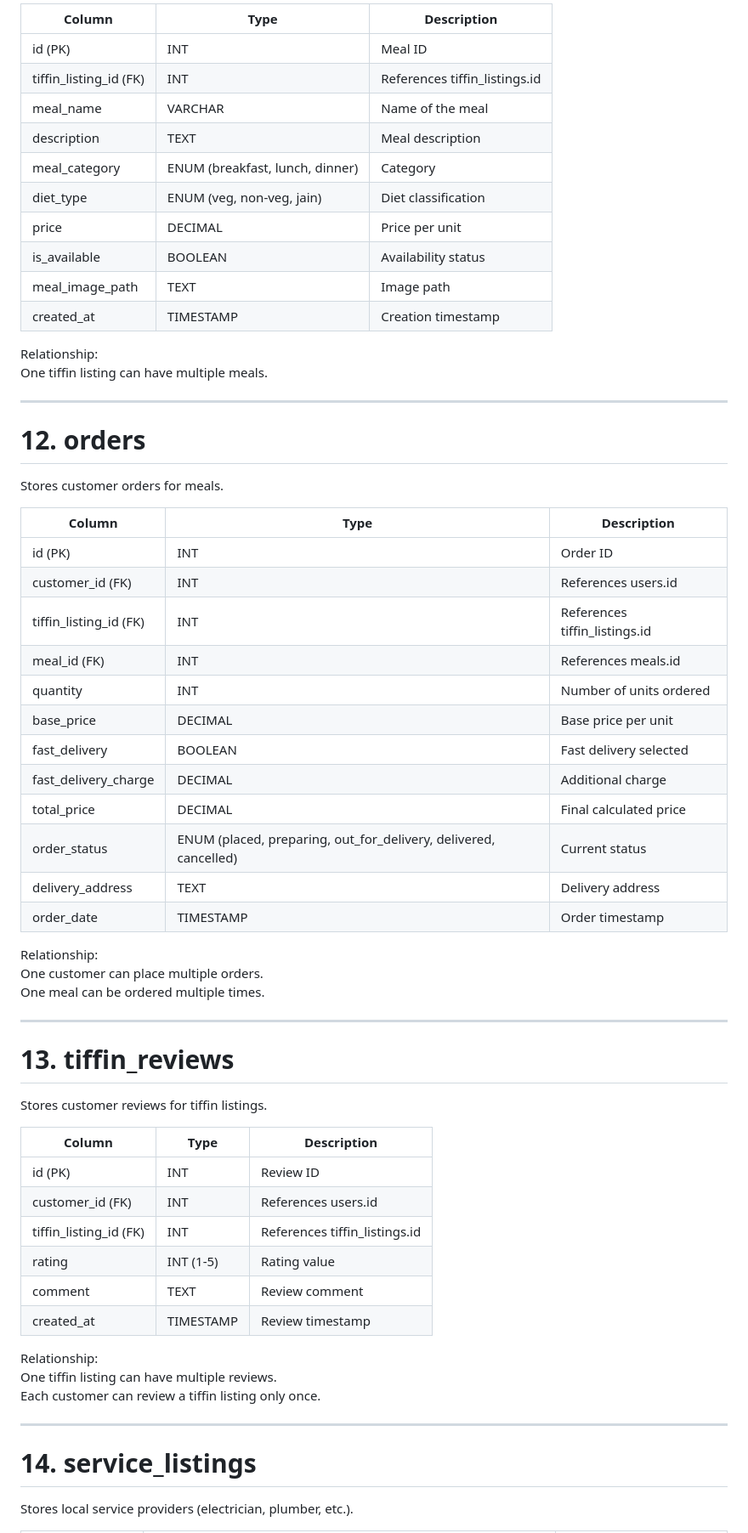
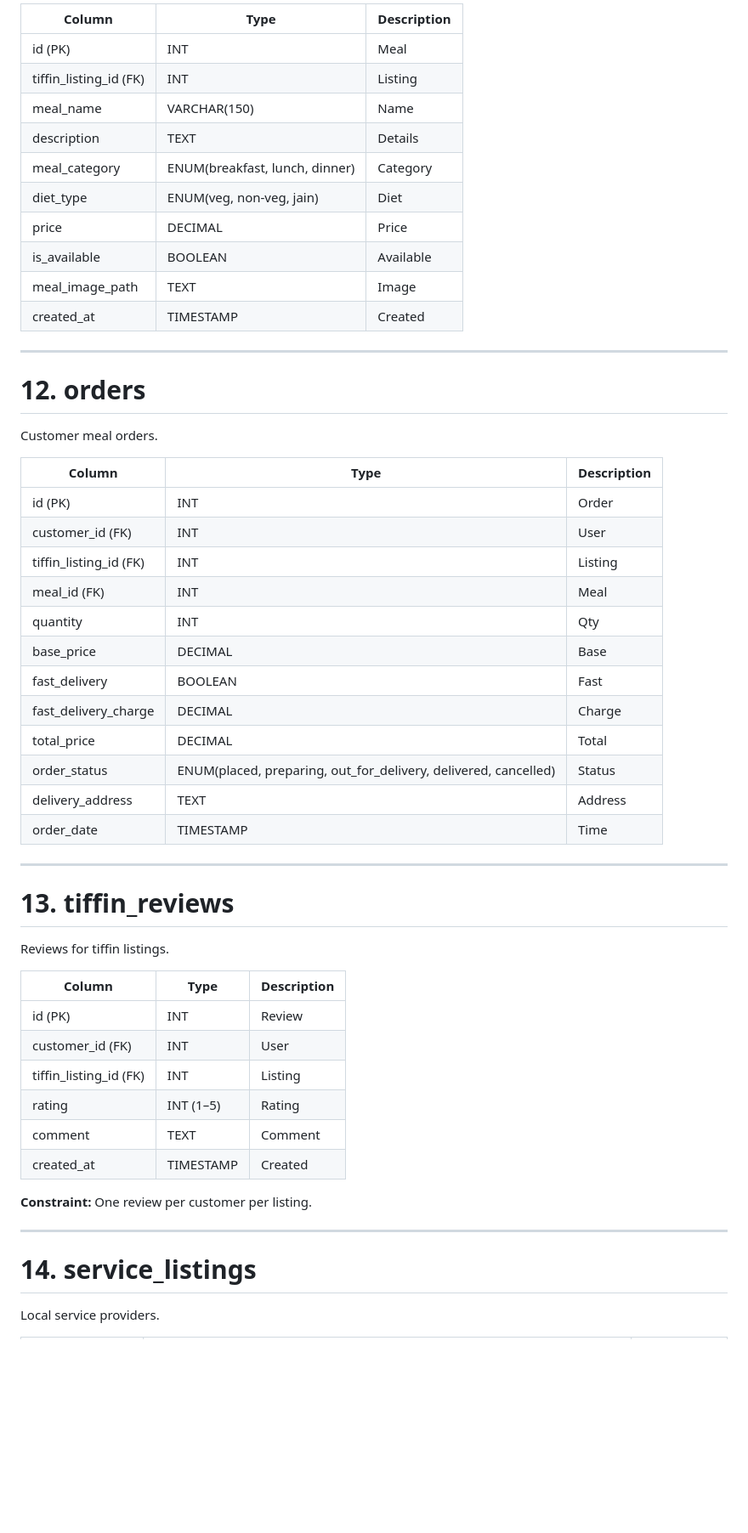
Before and after one commit to Vrund2007/UrbanEase-main, a Markdown page: database.md, the part around one of its changes. Shown at 85% size. Rendered like a GitHub page; blank space fills up the shorter version.

```diff
--- a/database.md
+++ b/database.md
@@ -230,73 +188,58 @@ Stores individual meal items offered under a tiffin listing.
 
-
-| Column                 | Type                            | Description                   |
-| ---------------------- | ------------------------------- | ----------------------------- |
-| id (PK)                | INT                             | Meal ID                       |
-| tiffin_listing_id (FK) | INT                             | References tiffin_listings.id |
-| meal_name              | VARCHAR                         | Name of the meal              |
-| description            | TEXT                            | Meal description              |
-| meal_category          | ENUM (breakfast, lunch, dinner) | Category                      |
-| diet_type              | ENUM (veg, non-veg, jain)       | Diet classification           |
-| price                  | DECIMAL                         | Price per unit                |
-| is_available           | BOOLEAN                         | Availability status           |
-| meal_image_path        | TEXT                            | Image path                    |
-| created_at             | TIMESTAMP                       | Creation timestamp            |
-
-
-Relationship:
-One tiffin listing can have multiple meals.
+| Column                 | Type                           | Description |
+| ---------------------- | ------------------------------ | ----------- |
+| id (PK)                | INT                            | Meal        |
+| tiffin_listing_id (FK) | INT                            | Listing     |
+| meal_name              | VARCHAR(150)                   | Name        |
+| description            | TEXT                           | Details     |
+| meal_category          | ENUM(breakfast, lunch, dinner) | Category    |
+| diet_type              | ENUM(veg, non-veg, jain)       | Diet        |
+| price                  | DECIMAL                        | Price       |
+| is_available           | BOOLEAN                        | Available   |
+| meal_image_path        | TEXT                           | Image       |
+| created_at             | TIMESTAMP                      | Created     |
 
 ---
 
 # 12. orders
 
-Stores customer orders for meals.
+Customer meal orders.
 
-
-| Column                 | Type                                                             | Description                   |
-| ---------------------- | ---------------------------------------------------------------- | ----------------------------- |
-| id (PK)                | INT                                                              | Order ID                      |
-| customer_id (FK)       | INT                                                              | References users.id           |
-| tiffin_listing_id (FK) | INT                                                              | References tiffin_listings.id |
-| meal_id (FK)           | INT                                                              | References meals.id           |
-| quantity               | INT                                                              | Number of units ordered       |
-| base_price             | DECIMAL                                                          | Base price per unit           |
-| fast_delivery          | BOOLEAN                                                          | Fast delivery selected        |
-| fast_delivery_charge   | DECIMAL                                                          | Additional charge             |
-| total_price            | DECIMAL                                                          | Final calculated price        |
-| order_status           | ENUM (placed, preparing, out_for_delivery, delivered, cancelled) | Current status                |
-| delivery_address       | TEXT                                                             | Delivery address              |
-| order_date             | TIMESTAMP                                                        | Order timestamp               |
-
-
-Relationship:
-One customer can place multiple orders.
-One meal can be ordered multiple times.
+| Column                 | Type                                                            | Description |
+| ---------------------- | --------------------------------------------------------------- | ----------- |
+| id (PK)                | INT                                                             | Order       |
+| customer_id (FK)       | INT                                                             | User        |
+| tiffin_listing_id (FK) | INT                                                             | Listing     |
+| meal_id (FK)           | INT                                                             | Meal        |
+| quantity               | INT                                                             | Qty         |
+| base_price             | DECIMAL                                                         | Base        |
+| fast_delivery          | BOOLEAN                                                         | Fast        |
+| fast_delivery_charge   | DECIMAL                                                         | Charge      |
+| total_price            | DECIMAL                                                         | Total       |
+| order_status           | ENUM(placed, preparing, out_for_delivery, delivered, cancelled) | Status      |
+| delivery_address       | TEXT                                                            | Address     |
+| order_date             | TIMESTAMP                                                       | Time        |
 
 ---
 
 # 13. tiffin_reviews
 
-Stores customer reviews for tiffin listings.
+Reviews for tiffin listings.
 
+| Column                 | Type      | Description |
+| ---------------------- | --------- | ----------- |
+| id (PK)                | INT       | Review      |
+| customer_id (FK)       | INT       | User        |
+| tiffin_listing_id (FK) | INT       | Listing     |
+| rating                 | INT (1–5) | Rating      |
+| comment                | TEXT      | Comment     |
+| created_at             | TIMESTAMP | Created     |
 
-| Column                 | Type      | Description                   |
-| ---------------------- | --------- | ----------------------------- |
-| id (PK)                | INT       | Review ID                     |
-| customer_id (FK)       | INT       | References users.id           |
-| tiffin_listing_id (FK) | INT       | References tiffin_listings.id |
-| rating                 | INT (1-5) | Rating value                  |
-| comment                | TEXT      | Review comment                |
-| created_at             | TIMESTAMP | Review timestamp              |
-
-
-Relationship:
-One tiffin listing can have multiple reviews.
-Each customer can review a tiffin listing only once.
+**Constraint:** One review per customer per listing.
 
 ---
 
 # 14. service_listings
 
-Stores local service providers (electrician, plumber, etc.).
+Local service providers.
 
```
Also changed, not shown: other parts of database.md (+174 -269 lines).
